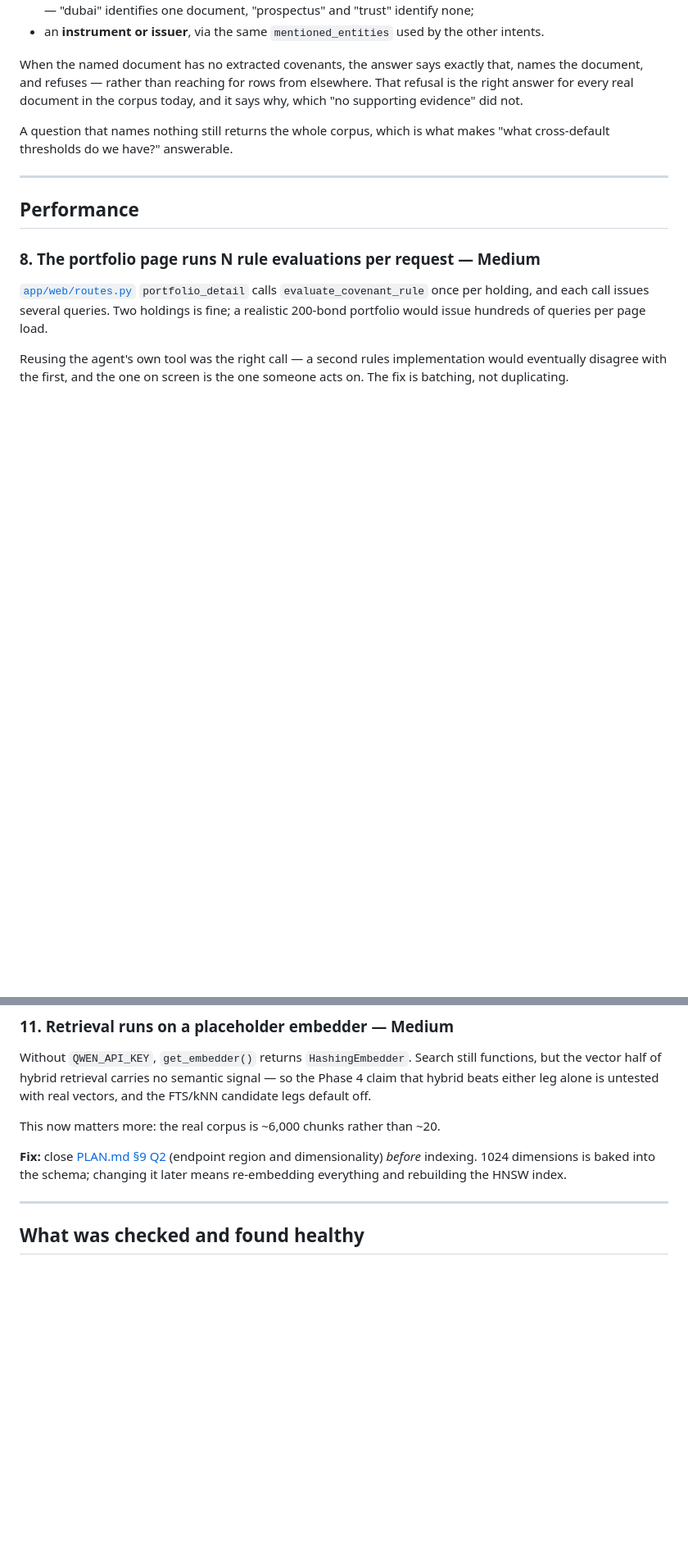
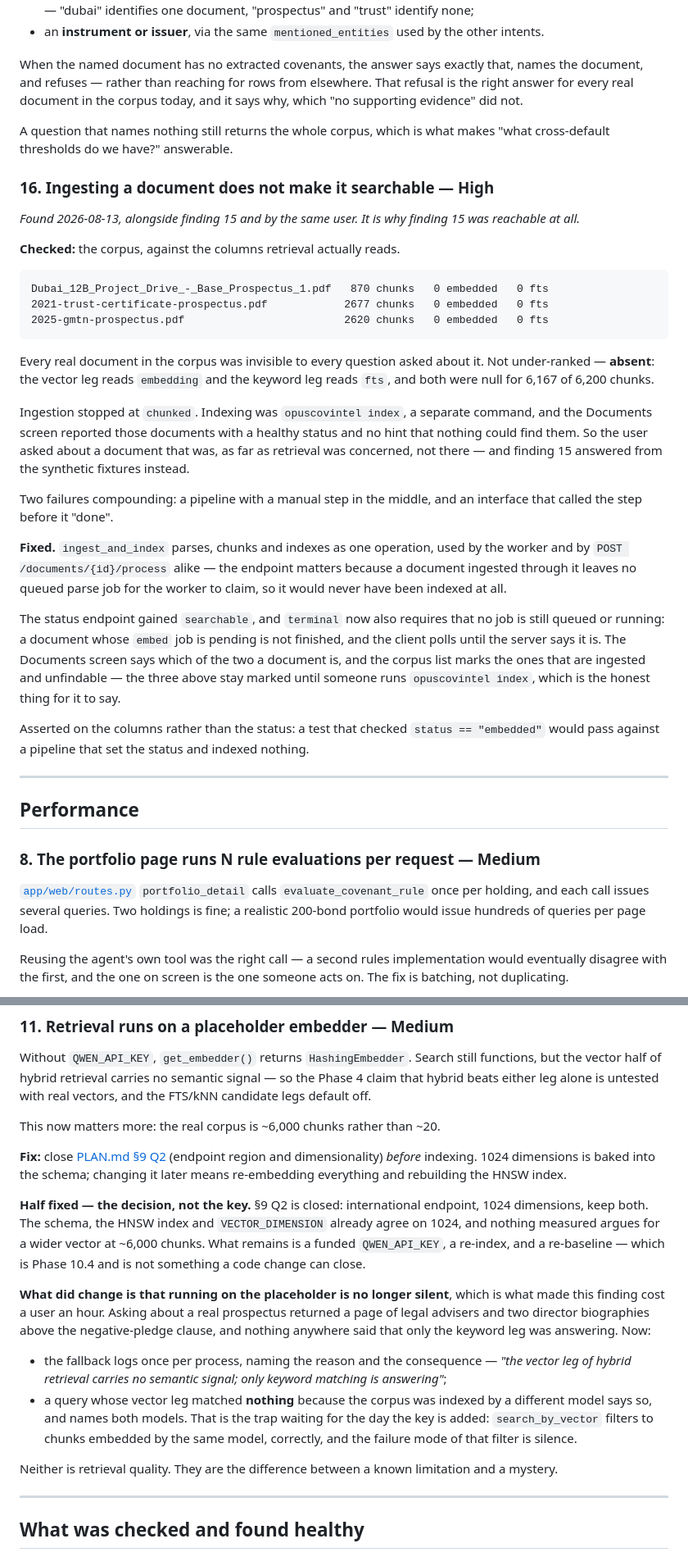
Before and after one commit to amdhd/OpusCoveIntel, a Markdown page: docs/review.md, 2 parts joined by grey strips. Shown at 82% size. Drawn GitHub-style; blank space fills up the shorter version.

````diff
--- a/docs/review.md
+++ b/docs/review.md
@@ -405,6 +406,44 @@ did not.
 A question that names nothing still returns the whole corpus, which is what makes "what
 cross-default thresholds do we have?" answerable.
 
+### 16. Ingesting a document does not make it searchable — High
+
+*Found 2026-08-13, alongside finding 15 and by the same user. It is why finding 15 was reachable
+at all.*
+
+**Checked:** the corpus, against the columns retrieval actually reads.
+
+```
+Dubai_12B_Project_Drive_-_Base_Prospectus_1.pdf   870 chunks   0 embedded   0 fts
+2021-trust-certificate-prospectus.pdf            2677 chunks   0 embedded   0 fts
+2025-gmtn-prospectus.pdf                         2620 chunks   0 embedded   0 fts
+```
+
+Every real document in the corpus was invisible to every question asked about it. Not
+under-ranked — **absent**: the vector leg reads `embedding` and the keyword leg reads `fts`, and
+both were null for 6,167 of 6,200 chunks.
+
+Ingestion stopped at `chunked`. Indexing was `opuscovintel index`, a separate command, and the
+Documents screen reported those documents with a healthy status and no hint that nothing could
+find them. So the user asked about a document that was, as far as retrieval was concerned, not
+there — and finding 15 answered from the synthetic fixtures instead.
+
+Two failures compounding: a pipeline with a manual step in the middle, and an interface that
+called the step before it "done".
+
+**Fixed.** `ingest_and_index` parses, chunks and indexes as one operation, used by the worker and
+by `POST /documents/{id}/process` alike — the endpoint matters because a document ingested through
+it leaves no queued parse job for the worker to claim, so it would never have been indexed at all.
+
+The status endpoint gained `searchable`, and `terminal` now also requires that no job is still
+queued or running: a document whose `embed` job is pending is not finished, and the client polls
+until the server says it is. The Documents screen says which of the two a document is, and the
+corpus list marks the ones that are ingested and unfindable — the three above stay marked until
+someone runs `opuscovintel index`, which is the honest thing for it to say.
+
+Asserted on the columns rather than the status: a test that checked `status == "embedded"` would
+pass against a pipeline that set the status and indexed nothing.
+
 ---
 
 ## Performance
@@ -485,6 +524,26 @@ This now matters more: the real corpus is ~6,000 chunks rather than ~20.
 1024 dimensions is baked into the schema; changing it later means re-embedding everything and
 rebuilding the HNSW index.
 
+**Half fixed — the decision, not the key.** §9 Q2 is closed: international endpoint, 1024
+dimensions, keep both. The schema, the HNSW index and `VECTOR_DIMENSION` already agree on 1024, and
+nothing measured argues for a wider vector at ~6,000 chunks. What remains is a funded
+`QWEN_API_KEY`, a re-index, and a re-baseline — which is Phase 10.4 and is not something a code
+change can close.
+
+**What did change is that running on the placeholder is no longer silent**, which is what made this
+finding cost a user an hour. Asking about a real prospectus returned a page of legal advisers and
+two director biographies above the negative-pledge clause, and nothing anywhere said that only the
+keyword leg was answering. Now:
+
+* the fallback logs once per process, naming the reason and the consequence — *"the vector leg of
+  hybrid retrieval carries no semantic signal; only keyword matching is answering"*;
+* a query whose vector leg matched **nothing** because the corpus was indexed by a different model
+  says so, and names both models. That is the trap waiting for the day the key is added:
+  `search_by_vector` filters to chunks embedded by the same model, correctly, and the failure mode
+  of that filter is silence.
+
+Neither is retrieval quality. They are the difference between a known limitation and a mystery.
+
 ---
 
 ## What was checked and found healthy
````
Also changed, not shown: other parts of docs/review.md (+5 -4 lines), PLAN.md (+19 -6 lines).
